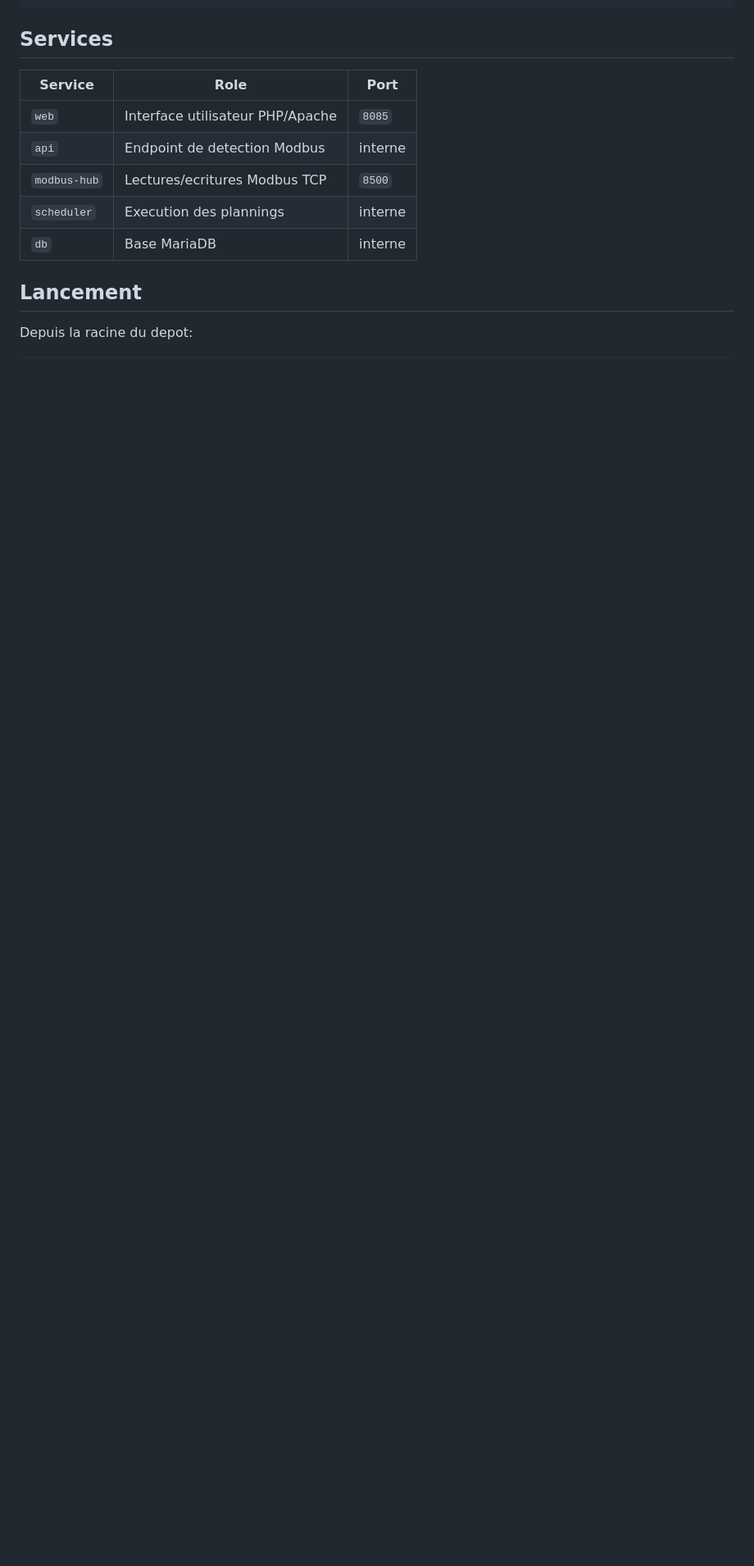
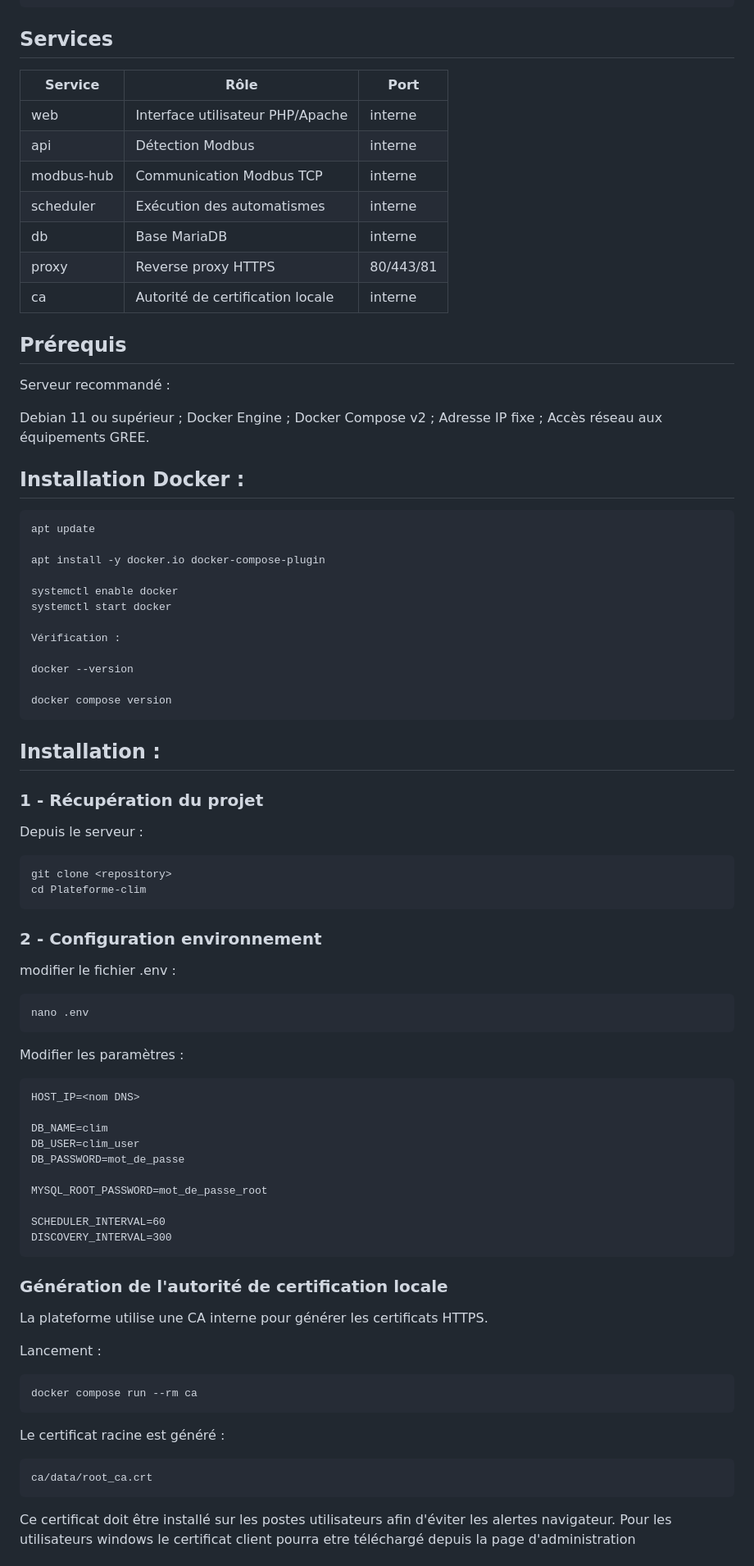
Before and after one commit to SEMEP-NC/Plateforme-clim, a Markdown page: readme.md, the part around one of its changes. Shown at 82% size. Rendered like a GitHub page; blank space fills up the shorter version.

````diff
--- a/readme.md
+++ b/readme.md
@@ -56,15 +74,83 @@ La liste des evolutions envisagés
 
 ## Services
 
-| Service | Role | Port |
-| --- | --- | --- |
-| `web` | Interface utilisateur PHP/Apache | `8085` |
-| `api` | Endpoint de detection Modbus | interne |
-| `modbus-hub` | Lectures/ecritures Modbus TCP | `8500` |
-| `scheduler` | Execution des plannings | interne |
-| `db` | Base MariaDB | interne |
+| Service    | Rôle                             | Port      |
+| ---------- | -------------------------------- | --------- |
+| web        | Interface utilisateur PHP/Apache | interne   |
+| api        | Détection Modbus                 | interne   |
+| modbus-hub | Communication Modbus TCP         | interne   |
+| scheduler  | Exécution des automatismes       | interne   |
+| db         | Base MariaDB                     | interne   |
+| proxy      | Reverse proxy HTTPS              | 80/443/81 |
+| ca         | Autorité de certification locale | interne   |
 
-## Lancement
 
-Depuis la racine du depot:
+## Prérequis
 
+Serveur recommandé :
+
+Debian 11 ou supérieur ;
+Docker Engine ;
+Docker Compose v2 ;
+Adresse IP fixe ;
+Accès réseau aux équipements GREE.
+
+## Installation Docker :
+```bash
+apt update
+
+apt install -y docker.io docker-compose-plugin
+
+systemctl enable docker
+systemctl start docker
+
+Vérification :
+
+docker --version
+
+docker compose version
+```
+
+## Installation :
+### 1 - Récupération du projet
+Depuis le serveur :
+```bash
+git clone <repository>
+cd Plateforme-clim
+```
+
+### 2 - Configuration environnement
+
+modifier le fichier .env :
+```bash
+nano .env
+```
+Modifier les paramètres :
+```text
+HOST_IP=<nom DNS>
+
+DB_NAME=clim
+DB_USER=clim_user
+DB_PASSWORD=mot_de_passe
+
+MYSQL_ROOT_PASSWORD=mot_de_passe_root
+
+SCHEDULER_INTERVAL=60
+DISCOVERY_INTERVAL=300
+```
+
+### Génération de l'autorité de certification locale
+
+La plateforme utilise une CA interne pour générer les certificats HTTPS.
+
+Lancement :
+```bash
+docker compose run --rm ca
+```
+Le certificat racine est généré :
+```text
+ca/data/root_ca.crt
+```
+Ce certificat doit être installé sur les postes utilisateurs afin d'éviter les alertes navigateur.
+Pour les utilisateurs windows le certificat client pourra etre téléchargé depuis la page d'administration
+
````
Also changed, not shown: other parts of readme.md (+156 -209 lines).
